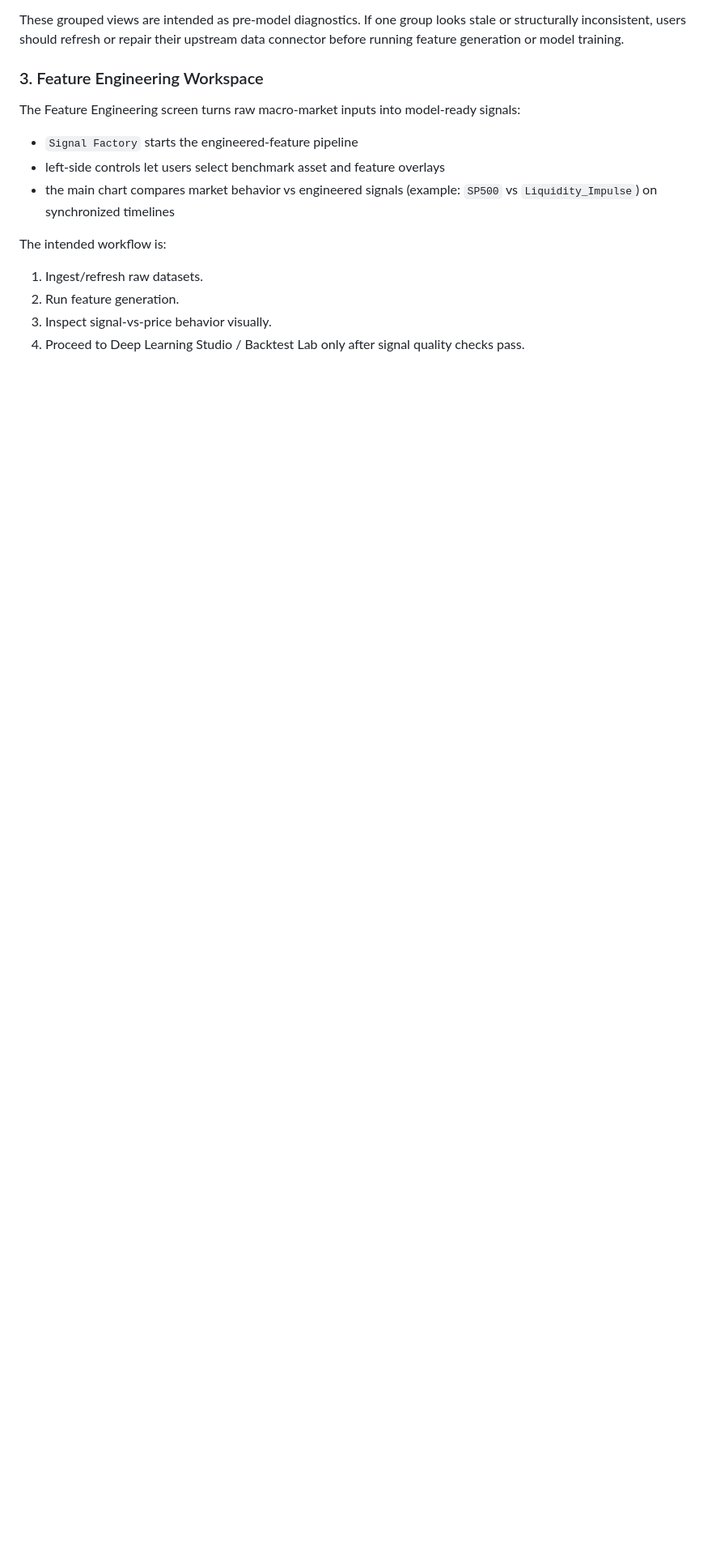
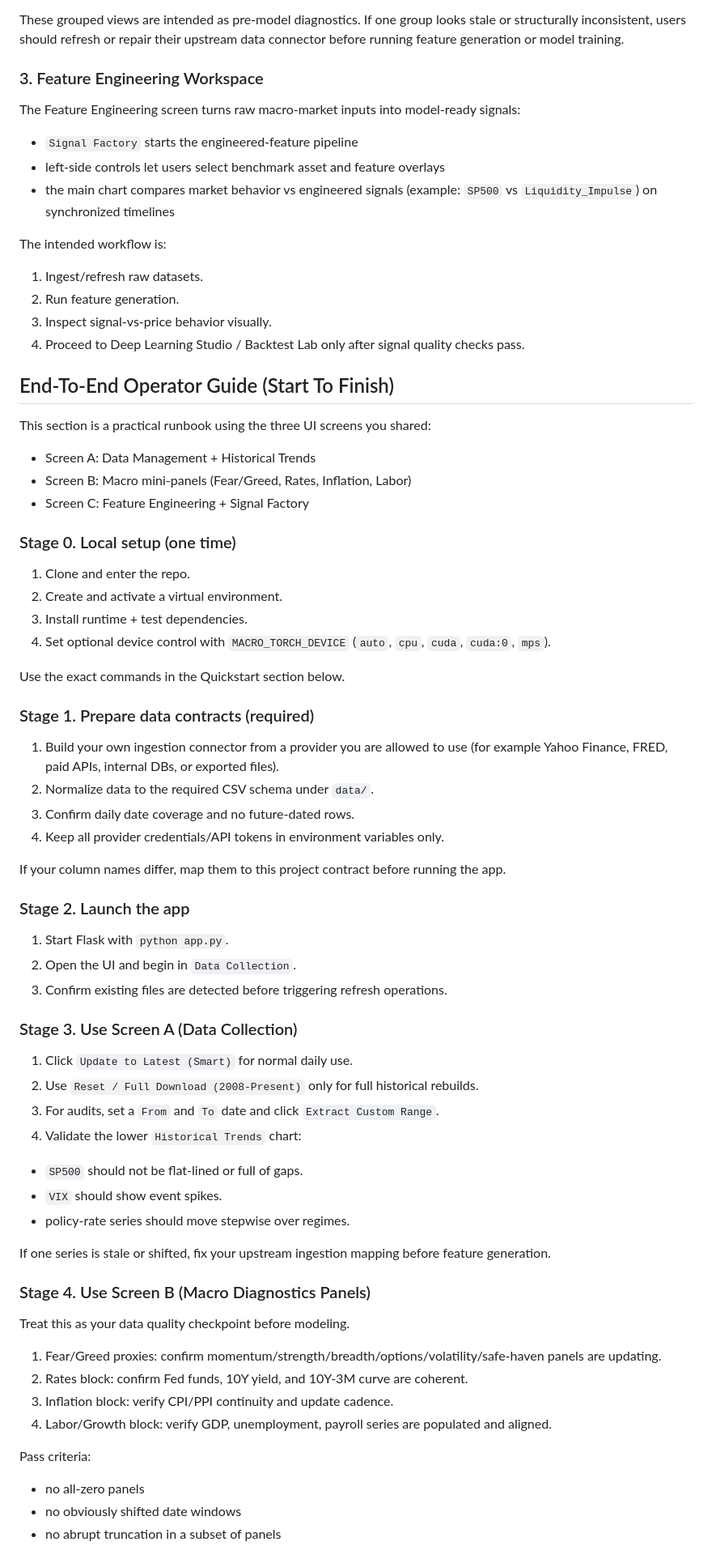
Before and after one commit to adithya3670-stack/macro-signal-engine, a Markdown page: README.md, the part around one of its changes. Shown at 81% size. Rendered like a GitHub page; blank space fills up the shorter version.

```diff
--- a/README.md
+++ b/README.md
@@ -67,3 +67,64 @@ The intended workflow is:
 2. Run feature generation.
 3. Inspect signal-vs-price behavior visually.
 4. Proceed to Deep Learning Studio / Backtest Lab only after signal quality checks pass.
+
+## End-To-End Operator Guide (Start To Finish)
+
+This section is a practical runbook using the three UI screens you shared:
+- Screen A: Data Management + Historical Trends
+- Screen B: Macro mini-panels (Fear/Greed, Rates, Inflation, Labor)
+- Screen C: Feature Engineering + Signal Factory
+
+### Stage 0. Local setup (one time)
+
+1. Clone and enter the repo.
+2. Create and activate a virtual environment.
+3. Install runtime + test dependencies.
+4. Set optional device control with `MACRO_TORCH_DEVICE` (`auto`, `cpu`, `cuda`, `cuda:0`, `mps`).
+
+Use the exact commands in the Quickstart section below.
+
+### Stage 1. Prepare data contracts (required)
+
+1. Build your own ingestion connector from a provider you are allowed to use
+   (for example Yahoo Finance, FRED, paid APIs, internal DBs, or exported files).
+2. Normalize data to the required CSV schema under `data/`.
+3. Confirm daily date coverage and no future-dated rows.
+4. Keep all provider credentials/API tokens in environment variables only.
+
+If your column names differ, map them to this project contract before running the app.
+
+### Stage 2. Launch the app
+
+1. Start Flask with `python app.py`.
+2. Open the UI and begin in `Data Collection`.
+3. Confirm existing files are detected before triggering refresh operations.
+
+### Stage 3. Use Screen A (Data Collection)
+
+1. Click `Update to Latest (Smart)` for normal daily use.
+2. Use `Reset / Full Download (2008-Present)` only for full historical rebuilds.
+3. For audits, set a `From` and `To` date and click `Extract Custom Range`.
+4. Validate the lower `Historical Trends` chart:
+
+- `SP500` should not be flat-lined or full of gaps.
+- `VIX` should show event spikes.
+- policy-rate series should move stepwise over regimes.
+
+If one series is stale or shifted, fix your upstream ingestion mapping before feature generation.
+
+### Stage 4. Use Screen B (Macro Diagnostics Panels)
+
+Treat this as your data quality checkpoint before modeling.
+
+1. Fear/Greed proxies: confirm momentum/strength/breadth/options/volatility/safe-haven panels are updating.
+2. Rates block: confirm Fed funds, 10Y yield, and 10Y-3M curve are coherent.
+3. Inflation block: verify CPI/PPI continuity and update cadence.
+4. Labor/Growth block: verify GDP, unemployment, payroll series are populated and aligned.
+
+Pass criteria:
+
+- no all-zero panels
+- no obviously shifted date windows
+- no abrupt truncation in a subset of panels
+
```
Also changed, not shown: other parts of README.md (+59 -0 lines).
